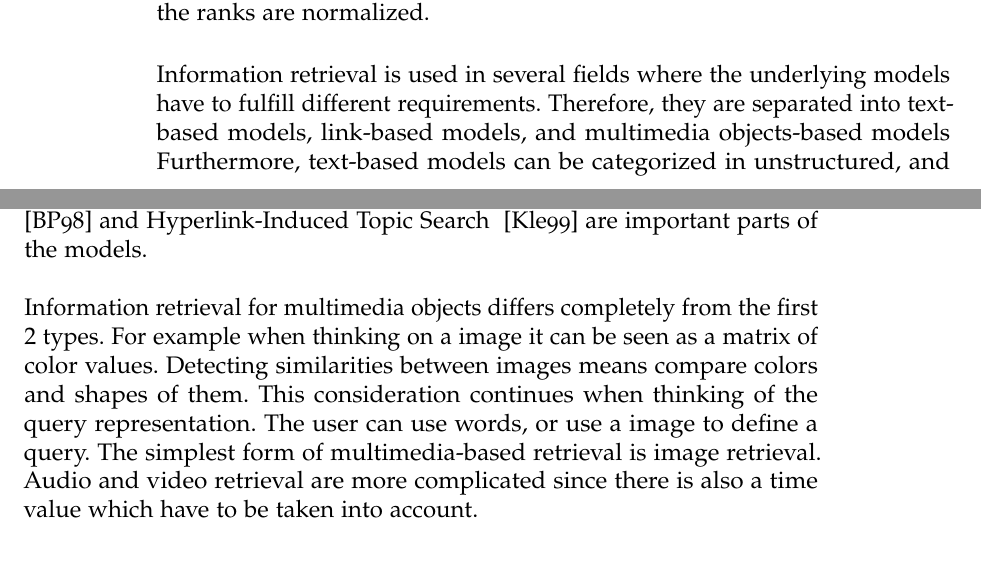
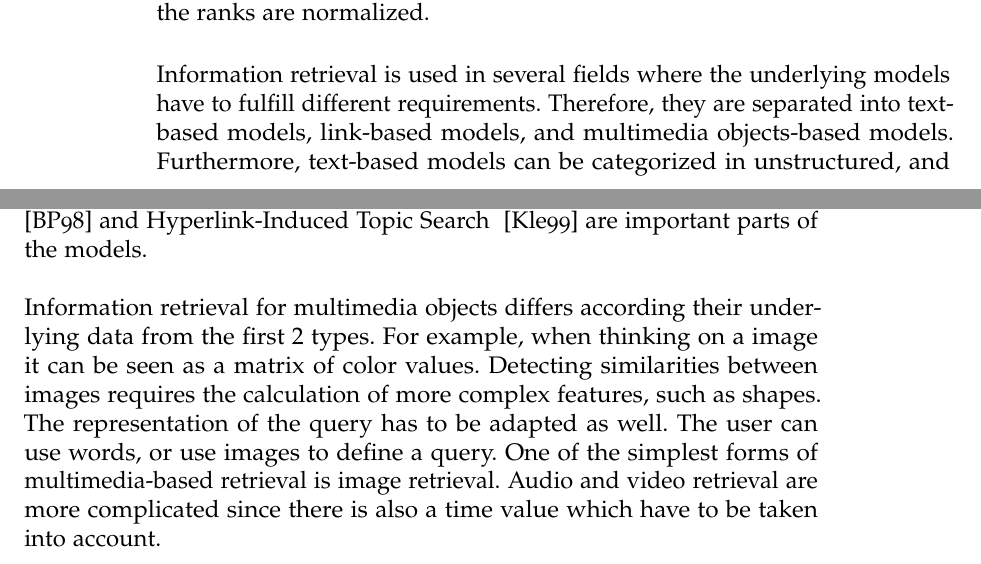
Before and after one commit to thomasmauerhofer/thesis, a LaTeX thesis (main.tex, which reads related-work.tex): two parts of pages 20 and 21 of 48, joined at a grey line, cut so that both start at the same text. Compiled offline with pdfLaTeX; an older LaTeX class or package is replaced by its successor.

Commit message:
correction models finished

```diff
--- a/related-work.tex
+++ b/related-work.tex
@@ -23,12 +23,11 @@ After the design of the framework, a ranking function is created. It should be c
 
 Another example is to use term frequency as ranking function. Term frequency itself denotes how often a term occurs in a document. To be able to use it, the document representation is adapted from a set with all terms to a bag of words. In a bag of words each term is represented as a pair of term and term frequency. The ranking function sums the frequencies over all query terms. To be able to compare the documents using the term frequency, the ranks are normalized.
 
-Information retrieval is used in several fields where the underlying models have to fulfill different requirements. Therefore, they are separated into text-based models, link-based models, and multimedia objects-based models Furthermore, text-based models can be categorized in unstructured, and semi-structured text models. Unstructured text models are used for text documents where the content is represented as sequence of words. Semi-structured text models contain structure such as title, sections, paragraphs, in addition to unstructured text.
+Information retrieval is used in several fields where the underlying models have to fulfill different requirements. Therefore, they are separated into text-based models, link-based models, and multimedia objects-based models. Furthermore, text-based models can be categorized in unstructured, and semi-structured text models. Unstructured text models are used for text documents where the content is represented as sequence of words. Semi-structured text models contain structure such as title, sections, paragraphs, in addition to unstructured text.
 
-The web is rapidly growing, and as a consequence has a huge number of web pages (i.e. documents). Therefore, additional information has to be leveraged as well.
-This means that the content of documents, and furthermore the links between those documents are take into account. Models which use those additional link information are called Link-based models where PageRank ~\cite{brin1998anatomy} and Hyperlink-Induced Topic Search ~\cite{kleinberg1999authoritative} are important parts of the models.
+The web is rapidly growing, and as a consequence has a huge number of web pages (i.e. documents). Therefore, additional information has to be leveraged as well. This means that the content of documents, and furthermore the links between those documents are take into account. Models which use those additional link information are called Link-based models where PageRank ~\cite{brin1998anatomy} and Hyperlink-Induced Topic Search ~\cite{kleinberg1999authoritative} are important parts of the models.
 
-Information retrieval for multimedia objects differs completely from the first $2$ types. For example when thinking on a image it can be seen as a matrix of color values. Detecting similarities between images means compare colors and shapes of them. This consideration continues when thinking of the query representation. The user can use words, or use a image to define a query. The simplest form of multimedia-based retrieval is image retrieval. Audio and video retrieval are more complicated since there is also a time value which have to be taken into account.
+Information retrieval for multimedia objects differs according their underlying data from the first $2$ types. For example, when thinking on a image it can be seen as a matrix of color values. Detecting similarities between images requires the calculation of more complex features, such as shapes. The representation of the query has to be adapted as well. The user can use words, or use images to define a query. One of the simplest forms of multimedia-based retrieval is image retrieval. Audio and video retrieval are more complicated since there is also a time value which have to be taken into account.
 
 \section{Unstructured Text Retrieval}
 \label{sec:unstructured_text_Retrieval}
```
